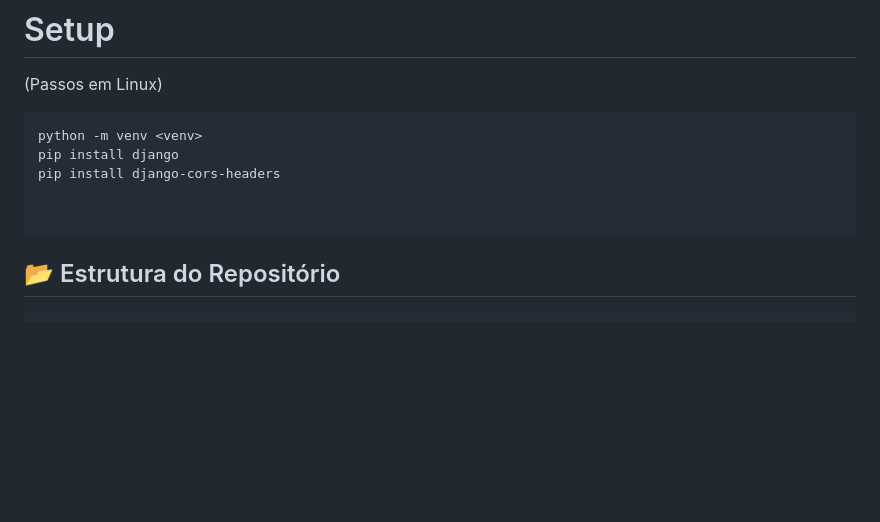
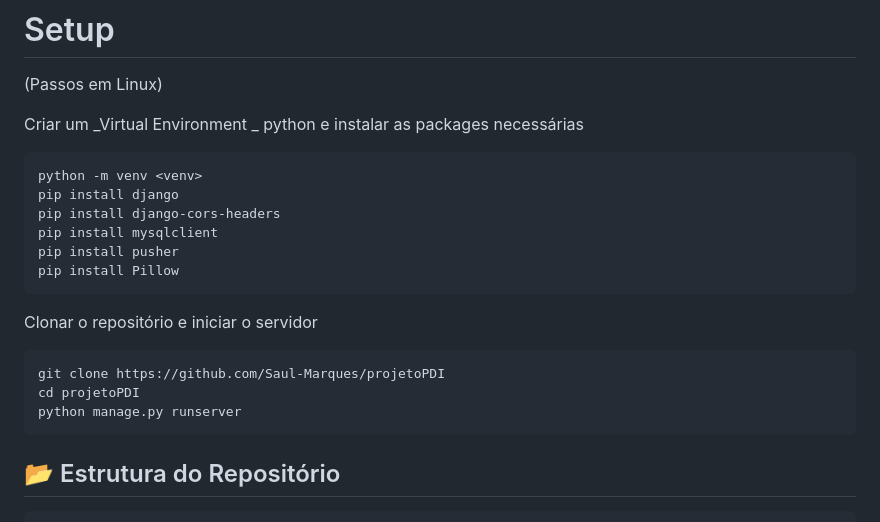
Before and after one commit to Saul-Marques/Cena-e-Tal, a Markdown page: README.md, the part around the change. Drawn GitHub-style; blank space fills up the shorter version.

````diff
--- a/README.md
+++ b/README.md
@@ -30,12 +30,21 @@ Este projeto é a continuação do projeto da cadeira de DPWEB do primeiro semes
 ---
 # Setup
 (Passos em Linux)
+
+Criar um _Virtual Environment _ python e instalar as packages necessárias
 ```plaintext
 python -m venv <venv>
 pip install django
 pip install django-cors-headers
-
-
+pip install mysqlclient
+pip install pusher
+pip install Pillow
+```
+Clonar o repositório e iniciar o servidor
+```plaintext
+git clone https://github.com/Saul-Marques/projetoPDI
+cd projetoPDI
+python manage.py runserver
 ```
 
 ## 📂 Estrutura do Repositório
````
